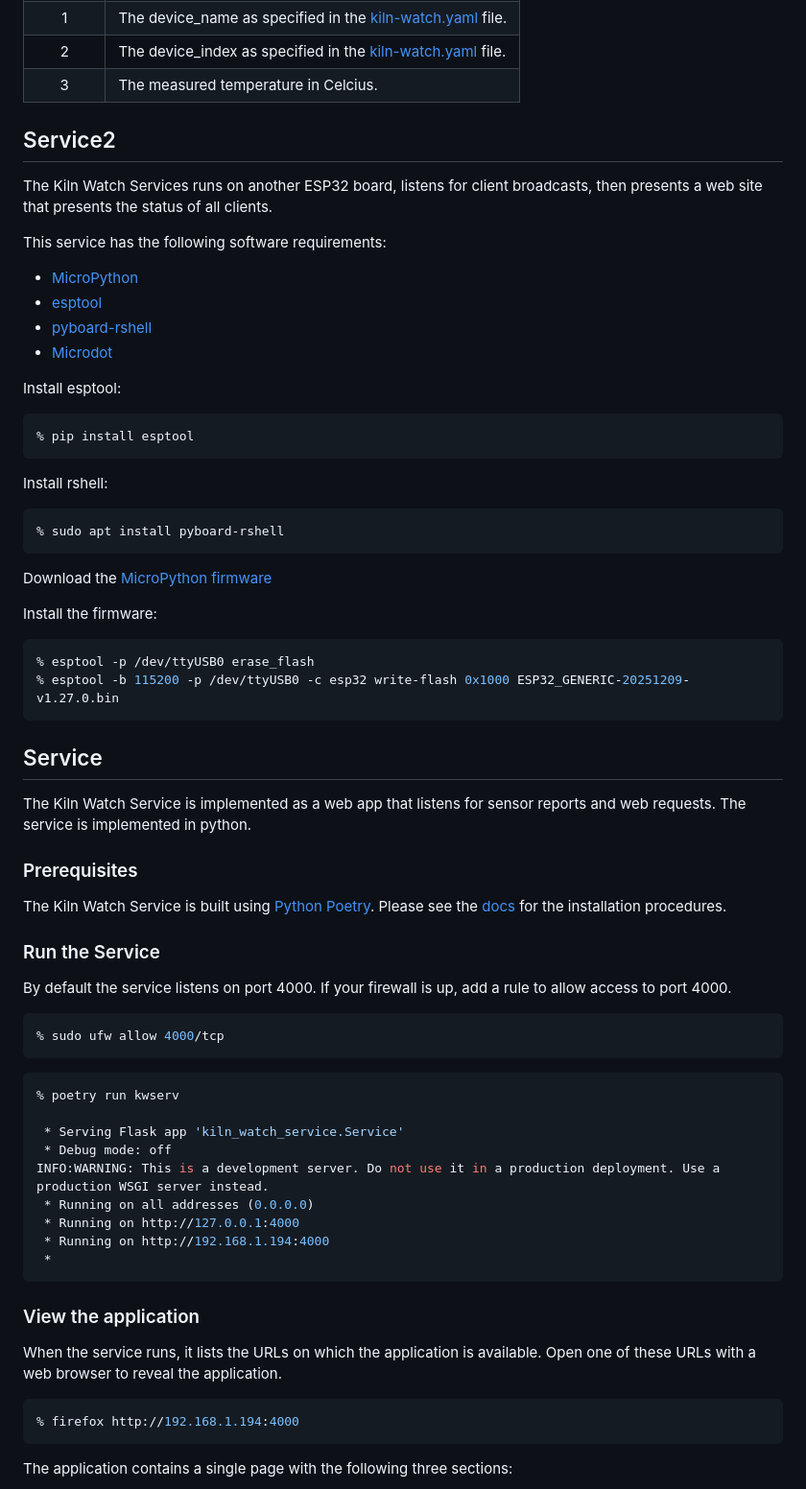
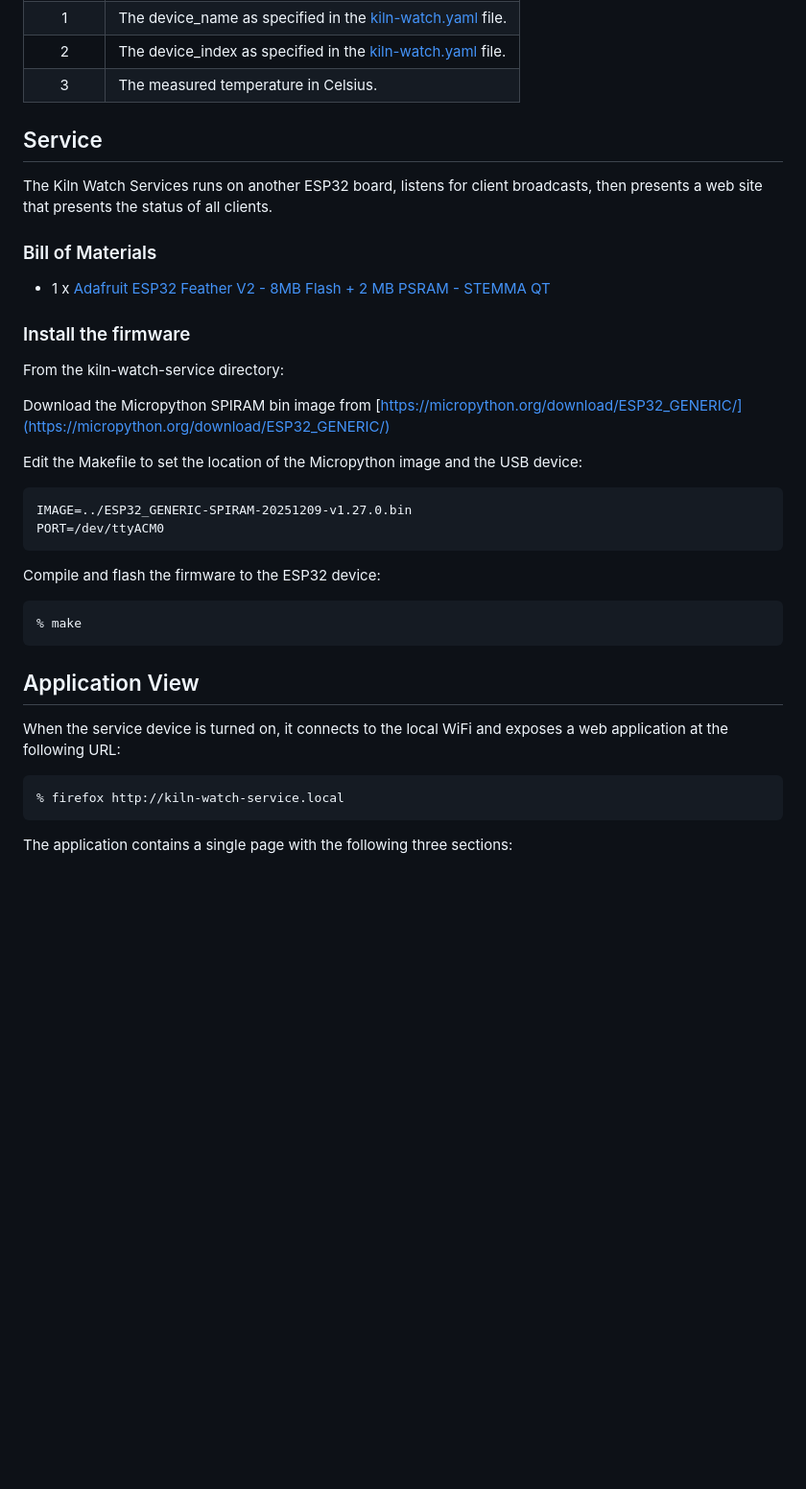
Before and after one commit to markpostal/kiln-watch, a Markdown page: README.md, the part around the change printed below. Shown: that part at 96% size. GitHub-like rendering; blank space fills up the shorter version.

````diff
--- a/README.md
+++ b/README.md
@@ -164,75 +197,41 @@ The broadcast data is comma delimited with each position containing:
 |    0     | Always KW to identify the packet as a kiln-watch packet                       |
 |    1     | The device_name as specified in the [kiln-watch.yaml](kiln-watch.yaml) file.  |
 |    2     | The device_index as specified in the [kiln-watch.yaml](kiln-watch.yaml) file. |
-|    3     | The measured temperature in Celcius.                                          |
+|    3     | The measured temperature in Celsius.                                          |
 
-## Service2
+## Service
 
 The Kiln Watch Services runs on another ESP32 board, listens for client broadcasts, then presents a web site that presents the status of all clients.
 
-This service has the following software requirements:
+### Bill of Materials
 
-- [MicroPython](https://micropython.org/)
-- [esptool](https://docs.espressif.com/projects/esptool/en/latest/esp32/installation.html)
-- [pyboard-rshell](https://github.com/dhylands/rshell)
-- [Microdot](https://microdot.readthedocs.io/en/latest/)
+- 1 x [Adafruit ESP32 Feather V2 - 8MB Flash + 2 MB PSRAM - STEMMA QT](https://www.adafruit.com/product/5400)
 
-Install esptool:
+### Install the firmware
 
-~~~bash
-% pip install esptool
-~~~
+From the kiln-watch-service directory:
 
-Install rshell:
+Download the Micropython SPIRAM bin image from [https://micropython.org/download/ESP32_GENERIC/](https://micropython.org/download/ESP32_GENERIC/)
 
-~~~bash
-% sudo apt install pyboard-rshell
-~~~
+Edit the Makefile to set the location of the Micropython image and the USB device:
 
-Download  the [MicroPython firmware](https://micropython.org/download/ESP32_GENERIC/)
+```
+IMAGE=../ESP32_GENERIC-SPIRAM-20251209-v1.27.0.bin
+PORT=/dev/ttyACM0
+```
 
-Install the firmware:
+Compile and flash the firmware to the ESP32 device:
 
-~~~bash
-% esptool -p /dev/ttyUSB0 erase_flash
-% esptool -b 115200 -p /dev/ttyUSB0 -c esp32 write-flash 0x1000 ESP32_GENERIC-20251209-v1.27.0.bin
-~~~
+```
+% make
+```
 
-## Service
+## Application View
 
-The Kiln Watch Service is implemented as a web app that listens for sensor reports and web requests.  The service is implemented in python.
-
-### Prerequisites
-
-The Kiln Watch Service is built using [Python Poetry](https://python-poetry.org/). Please see the [docs](https://python-poetry.org/docs/) for the installation procedures.
-
-### Run the Service
-
-By default the service listens on port 4000.  If your firewall is up, add a rule to allow access to port 4000.
+When the service device is turned on, it connects to the local WiFi and exposes a web application at the following URL:
 
 ```bash
-% sudo ufw allow 4000/tcp
-```
-
-
-```bash
-% poetry run kwserv
-
- * Serving Flask app 'kiln_watch_service.Service'
- * Debug mode: off
-INFO:WARNING: This is a development server. Do not use it in a production deployment. Use a production WSGI server instead.
- * Running on all addresses (0.0.0.0)
- * Running on http://127.0.0.1:4000
- * Running on http://192.168.1.194:4000
- *
-```
-
-### View the application
-
-When the service runs, it lists the URLs on which the application is available.   Open one of these URLs with a web browser to reveal the application.
-
-```bash
-% firefox http://192.168.1.194:4000
+% firefox http://kiln-watch-service.local
 ```
 
 The application contains a single page with the following three sections:
````
Also changed, not shown: other parts of README.md (+62 -29 lines), images/backplane.jpg (added), images/overview.drawio.png (added), 2 other files.
